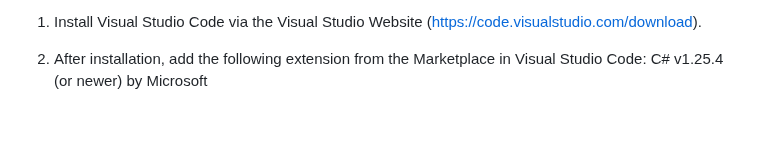
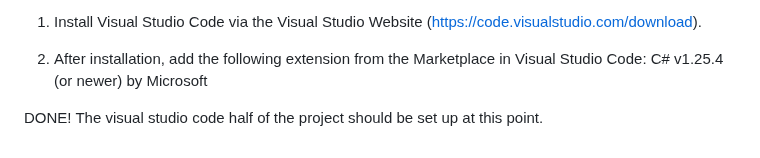
Before and after one commit to AdrianDamik/CSC212-RCube, a Markdown page: README.md, the part around the change. Rendered like a GitHub page; blank space fills up the shorter version.

```diff
--- a/README.md
+++ b/README.md
@@ -44,3 +44,5 @@ VISUAL STUDIO CODE:
 
 2) After installation, add the following extension from the Marketplace in Visual Studio Code:
    C# v1.25.4 (or newer) by Microsoft
+
+DONE! The visual studio code half of the project should be set up at this point.
```
